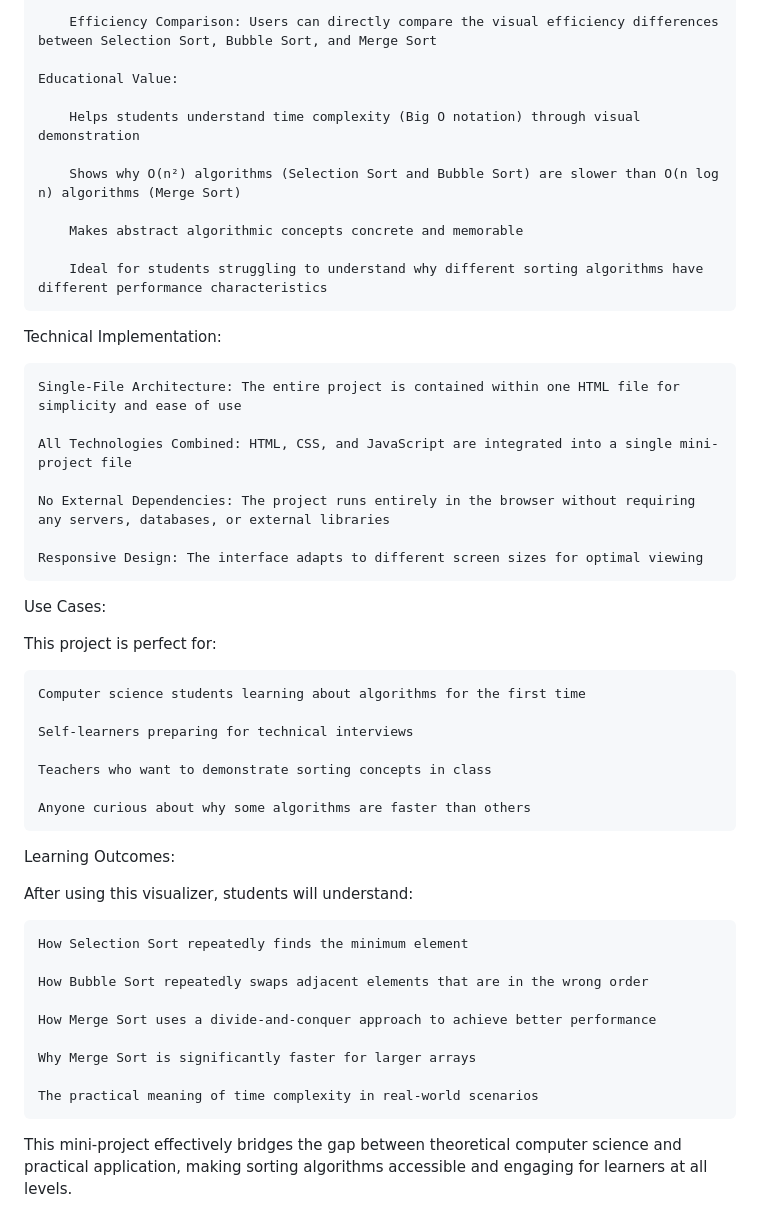
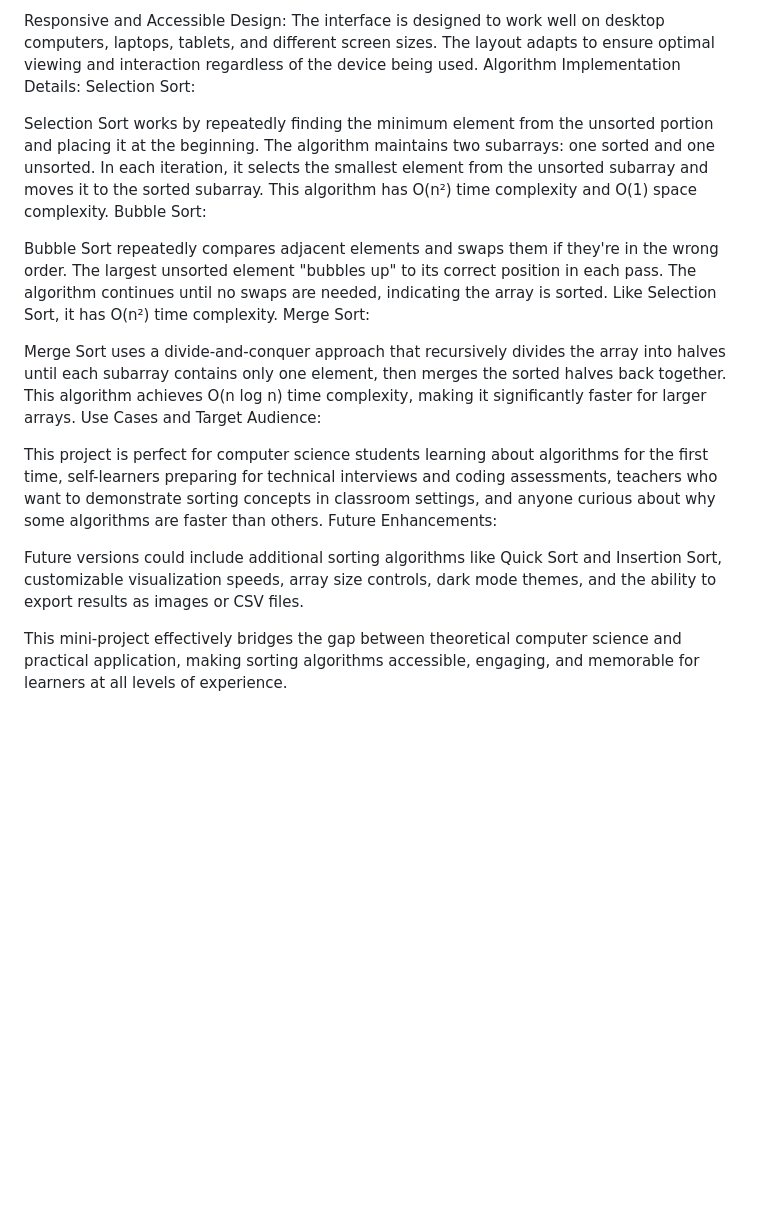
Before and after one commit to MahbobaNawrozi/CS50, a Markdown page: README.md, the part around one of its changes. Rendered like a GitHub page; blank space fills up the shorter version.

Commit message:
Enhance README with detailed project overview
Refined project description and key features for clarity and engagement.

```diff
--- a/README.md
+++ b/README.md
@@ -37,50 +41,20 @@ Key Features:
 
-        Efficiency Comparison: Users can directly compare the visual efficiency differences between Selection Sort, Bubble Sort, and Merge Sort
+Responsive and Accessible Design: The interface is designed to work well on desktop computers, laptops, tablets, and different screen sizes. The layout adapts to ensure optimal viewing and interaction regardless of the device being used.
+Algorithm Implementation Details:
+Selection Sort:
 
-    Educational Value:
+Selection Sort works by repeatedly finding the minimum element from the unsorted portion and placing it at the beginning. The algorithm maintains two subarrays: one sorted and one unsorted. In each iteration, it selects the smallest element from the unsorted subarray and moves it to the sorted subarray. This algorithm has O(n²) time complexity and O(1) space complexity.
+Bubble Sort:
 
-        Helps students understand time complexity (Big O notation) through visual demonstration
+Bubble Sort repeatedly compares adjacent elements and swaps them if they're in the wrong order. The largest unsorted element "bubbles up" to its correct position in each pass. The algorithm continues until no swaps are needed, indicating the array is sorted. Like Selection Sort, it has O(n²) time complexity.
+Merge Sort:
 
-        Shows why O(n²) algorithms (Selection Sort and Bubble Sort) are slower than O(n log n) algorithms (Merge Sort)
+Merge Sort uses a divide-and-conquer approach that recursively divides the array into halves until each subarray contains only one element, then merges the sorted halves back together. This algorithm achieves O(n log n) time complexity, making it significantly faster for larger arrays.
+Use Cases and Target Audience:
 
-        Makes abstract algorithmic concepts concrete and memorable
+This project is perfect for computer science students learning about algorithms for the first time, self-learners preparing for technical interviews and coding assessments, teachers who want to demonstrate sorting concepts in classroom settings, and anyone curious about why some algorithms are faster than others.
+Future Enhancements:
 
-        Ideal for students struggling to understand why different sorting algorithms have different performance characteristics
+Future versions could include additional sorting algorithms like Quick Sort and Insertion Sort, customizable visualization speeds, array size controls, dark mode themes, and the ability to export results as images or CSV files.
 
-Technical Implementation:
-
-    Single-File Architecture: The entire project is contained within one HTML file for simplicity and ease of use
-
-    All Technologies Combined: HTML, CSS, and JavaScript are integrated into a single mini-project file
-
-    No External Dependencies: The project runs entirely in the browser without requiring any servers, databases, or external libraries
-
-    Responsive Design: The interface adapts to different screen sizes for optimal viewing
-
-Use Cases:
-
-This project is perfect for:
-
-    Computer science students learning about algorithms for the first time
-
-    Self-learners preparing for technical interviews
-
-    Teachers who want to demonstrate sorting concepts in class
-
-    Anyone curious about why some algorithms are faster than others
-
-Learning Outcomes:
-
-After using this visualizer, students will understand:
-
-    How Selection Sort repeatedly finds the minimum element
-
-    How Bubble Sort repeatedly swaps adjacent elements that are in the wrong order
-
-    How Merge Sort uses a divide-and-conquer approach to achieve better performance
-
-    Why Merge Sort is significantly faster for larger arrays
-
-    The practical meaning of time complexity in real-world scenarios
-
-This mini-project effectively bridges the gap between theoretical computer science and practical application, making sorting algorithms accessible and engaging for learners at all levels.
+This mini-project effectively bridges the gap between theoretical computer science and practical application, making sorting algorithms accessible, engaging, and memorable for learners at all levels of experience.
```
Also changed, not shown: other parts of README.md (+19 -15 lines).
